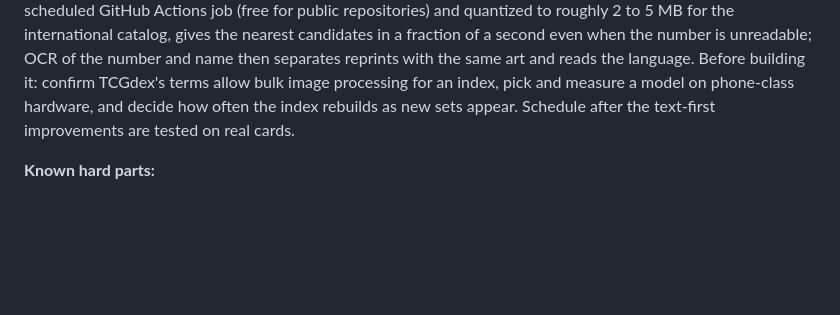
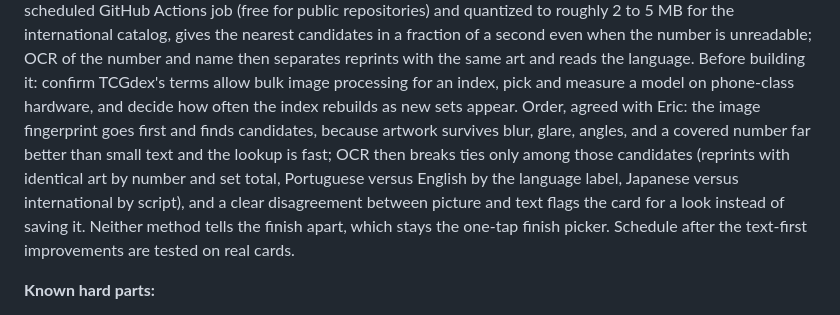
Before and after one commit to ericthmoritsuka/pokemon-card-tracker, a Markdown page: DESIGN.md, the part around the change. Rendered like a GitHub page; blank space fills up the shorter version.

Commit message:
Record fingerprint first, text to break ties, for image recognition
Co-Authored-By: Claude Opus 5.5 <noreply@anthropic.com>

```diff
--- a/DESIGN.md
+++ b/DESIGN.md
@@ -549,7 +549,13 @@ gives the nearest candidates in a fraction of a second even when the number is u
 of the number and name then separates reprints with the same art and reads the language. Before
 building it: confirm TCGdex's terms allow bulk image processing for an index, pick and measure a
 model on phone-class hardware, and decide how often the index rebuilds as new sets appear.
-Schedule after the text-first improvements are tested on real cards.
+Order, agreed with Eric: the image fingerprint goes first and finds candidates, because artwork
+survives blur, glare, angles, and a covered number far better than small text and the lookup is
+fast; OCR then breaks ties only among those candidates (reprints with identical art by number and
+set total, Portuguese versus English by the language label, Japanese versus international by
+script), and a clear disagreement between picture and text flags the card for a look instead of
+saving it. Neither method tells the finish apart, which stays the one-tap finish picker. Schedule
+after the text-first improvements are tested on real cards.
 
 **Known hard parts:**
 
```
